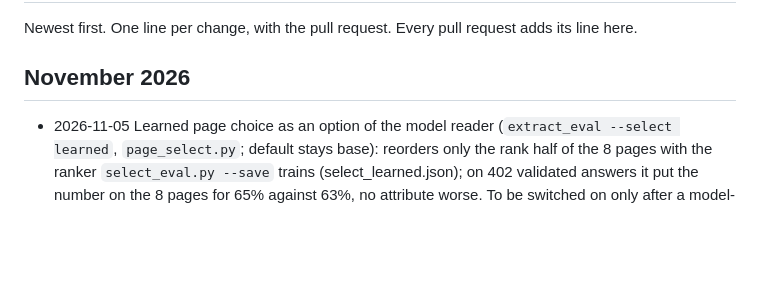
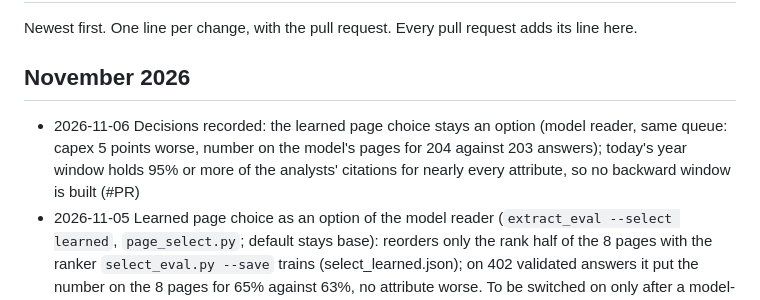
Before and after one commit to led2192/wba-link-monitor, a Markdown page: docs/CHANGELOG.md, the part around the change. Rendered like a GitHub page; blank space fills up the shorter version.

```diff
--- a/docs/CHANGELOG.md
+++ b/docs/CHANGELOG.md
@@ -3,6 +3,7 @@
 Newest first. One line per change, with the pull request. Every pull request adds its line here.
 
 ## November 2026
+- 2026-11-06 Decisions recorded: the learned page choice stays an option (model reader, same queue: capex 5 points worse, number on the model's pages for 204 against 203 answers); today's year window holds 95% or more of the analysts' citations for nearly every attribute, so no backward window is built (#PR)
 - 2026-11-05 Learned page choice as an option of the model reader (`extract_eval --select learned`, `page_select.py`; default stays base): reorders only the rank half of the 8 pages with the ranker `select_eval.py --save` trains (select_learned.json); on 402 validated answers it put the number on the 8 pages for 65% against 63%, no attribute worse. To be switched on only after a model-reading run next to base (#231)
 - 2026-11-06 Year windows: cited sources also matched by PDF file name within the company (the full address matched 2% of 104,525 cited sources), and a column with the analysts' own Source Year minus the reporting year for every cited source (#235)
 - 2026-11-06 Evidence pack workflow: job limit 200 minutes, for the model-reading runs (#234)
```
Also changed, not shown: docs/decisions.md (+6 -0 lines).
